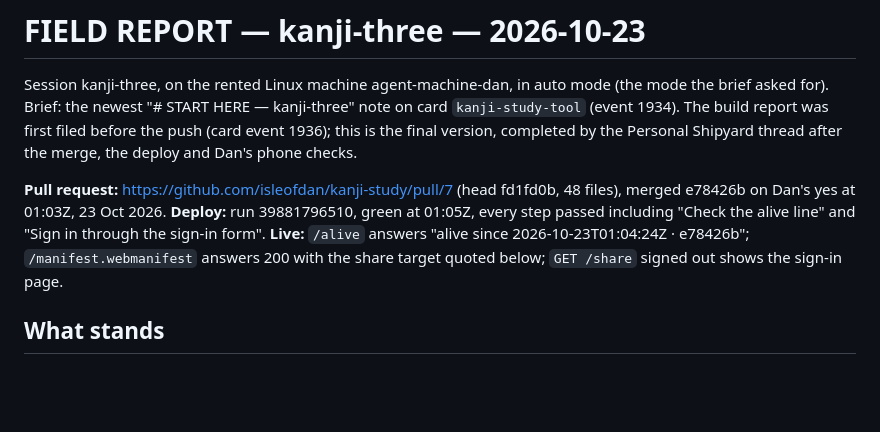
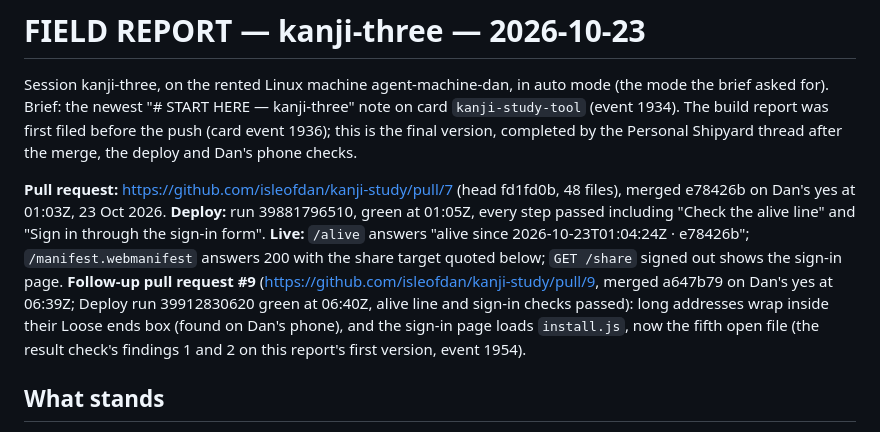
Before and after one commit to isleofdan/kanji-study, a Markdown page: docs/reports/kanji-three-report.md, the part around the change. GitHub-like rendering; blank space fills up the shorter version.

Commit message:
kanji-three report: note pull request 9 and its deploy
Co-Authored-By: Claude Fable 5.1 <noreply@anthropic.com>
Claude-Session: https://claude.ai/code/session_0148xS3cFn7RQ6ZCa2EvnNT2

```diff
--- a/docs/reports/kanji-three-report.md
+++ b/docs/reports/kanji-three-report.md
@@ -2,7 +2,7 @@
 
 Session kanji-three, on the rented Linux machine agent-machine-dan, in auto mode (the mode the brief asked for). Brief: the newest "# START HERE — kanji-three" note on card `kanji-study-tool` (event 1934). The build report was first filed before the push (card event 1936); this is the final version, completed by the Personal Shipyard thread after the merge, the deploy and Dan's phone checks.
 
-**Pull request:** https://github.com/isleofdan/kanji-study/pull/7 (head fd1fd0b, 48 files), merged e78426b on Dan's yes at 01:03Z, 23 Oct 2026. **Deploy:** run 39881796510, green at 01:05Z, every step passed including "Check the alive line" and "Sign in through the sign-in form". **Live:** `/alive` answers "alive since 2026-10-23T01:04:24Z · e78426b"; `/manifest.webmanifest` answers 200 with the share target quoted below; `GET /share` signed out shows the sign-in page.
+**Pull request:** https://github.com/isleofdan/kanji-study/pull/7 (head fd1fd0b, 48 files), merged e78426b on Dan's yes at 01:03Z, 23 Oct 2026. **Deploy:** run 39881796510, green at 01:05Z, every step passed including "Check the alive line" and "Sign in through the sign-in form". **Live:** `/alive` answers "alive since 2026-10-23T01:04:24Z · e78426b"; `/manifest.webmanifest` answers 200 with the share target quoted below; `GET /share` signed out shows the sign-in page. **Follow-up pull request #9** (https://github.com/isleofdan/kanji-study/pull/9, merged a647b79 on Dan's yes at 06:39Z; Deploy run 39912830620 green at 06:40Z, alive line and sign-in checks passed): long addresses wrap inside their Loose ends box (found on Dan's phone), and the sign-in page loads `install.js`, now the fifth open file (the result check's findings 1 and 2 on this report's first version, event 1954).
 
 ## What stands
 
```
